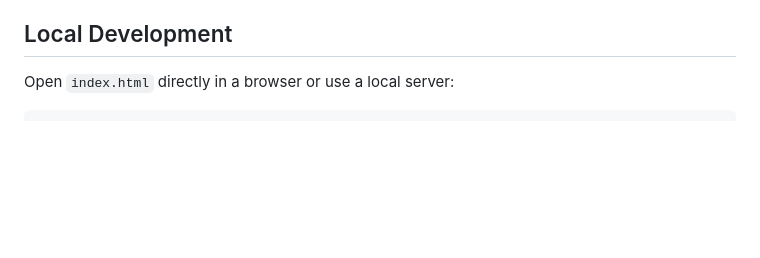
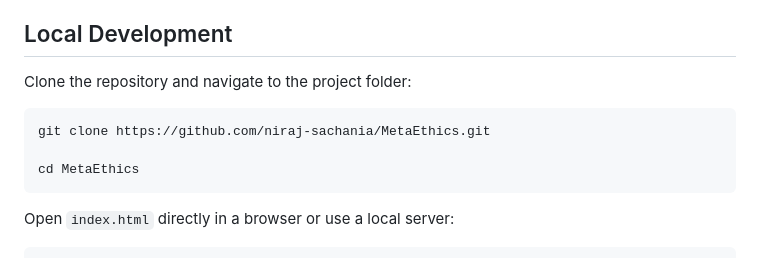
Before and after one commit to niraj-sachania/MetaEthics, a Markdown page: readme.md, the part around the change. GitHub-like rendering; blank space fills up the shorter version.

Commit message:
docs: add repo cloning steps for local development to README for completeness

````diff
--- a/readme.md
+++ b/readme.md
@@ -378,6 +378,14 @@ Mobile Performance:
 
 ## Local Development
 
+Clone the repository and navigate to the project folder:
+
+```bash
+git clone https://github.com/niraj-sachania/MetaEthics.git
+
+cd MetaEthics
+```
+
 Open `index.html` directly in a browser or use a local server:
 
 ```bash
````
